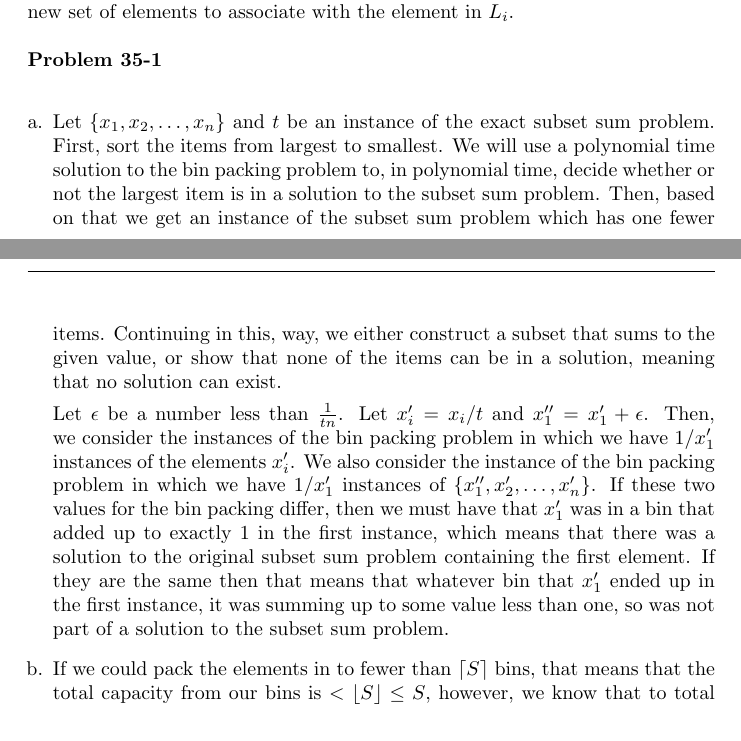
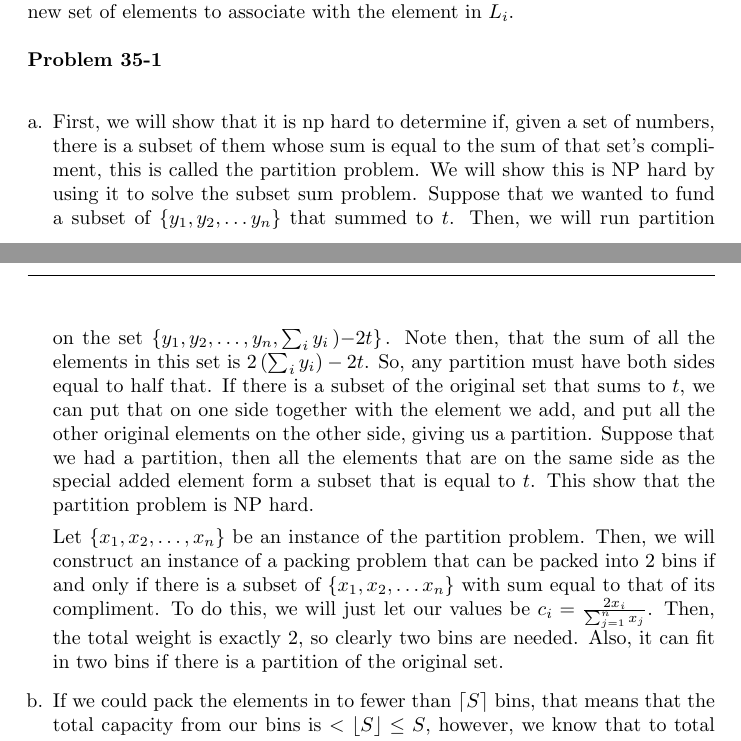
Before and after one commit to ajlohr270/CLRS_Solutions, a LaTeX document (Ch35.tex): two parts of pages 6 and 7 of 9, joined at a grey line, cut so that both start at the same text. Compiled offline with pdfLaTeX.

Commit message:
Fixed a part of one of the problems

```diff
--- a/Ch35.tex
+++ b/Ch35.tex
@@ -190,9 +190,16 @@ We can modify the procedure APPROX-SUBSET-SUM to actually report the subset corr
 
 \noindent\textbf{Problem 35-1}\\
 \begin{enumerate}[a.]
-\item Let $\{x_1,x_2,\ldots,x_n\}$ and $t$ be an instance of the exact subset sum problem. First, sort the items from largest to smallest. We will use a polynomial time solution to the bin packing problem to, in polynomial time, decide whether or not the largest item is in a solution to the subset sum problem. Then, based on that we get an instance of the subset sum problem which has one fewer items. Continuing in this, way, we either construct a subset that sums to the given value, or show that none of the items can be in a solution, meaning that no solution can exist.
+\item
+First, we will show that it is np hard to determine if, given a set of numbers, there is a subset of them whose sum is equal to the sum of that set's compliment, this is called the partition problem. We will show this is NP hard by using it to solve the subset sum problem. Suppose that we wanted to fund a subset of $\{y_1,y_2, \ldots y_n\}$ that summed to $t$. Then, we will run partition on the set $\{y_1,y_2,\ldots, y_n, \right(\sum_i y_i\left) - 2t\}$. Note then, that the sum of all the elements in this set is $2\left(\sum_i y_i \right) -2t$. So, any partition must have both sides equal to half that. If there is a subset of the original set that sums to $t$, we can put that on one side together with the element we add, and put all the other original elements on the other side, giving us a partition. Suppose that we had a partition, then all the elements that are on the same side as the special added element form a subset that is equal to $t$. This show that the partition problem is NP hard.
+
+Let $\{x_1,x_2,\ldots,x_n\}$ be an instance of the partition problem. Then, we will construct an instance of a packing problem that can be packed into 2 bins if and only if there is a subset of $\{x_1,x_2,\ldots x_n\}$ with sum equal to that of its compliment. To do this, we will just let our values be $c_i = \frac{2x_i}{\sum_{j=1}^n x_j}$. Then, the total weight is exactly 2, so clearly two bins are needed. Also, it can fit in two bins if there is a partition of the original set.
+
+\begin{comment}
+  First, sort the items from largest to smallest. We will use a polynomial time solution to the bin packing problem to, in polynomial time, decide whether or not the largest item is in a solution to the subset sum problem. Then, based on that we get an instance of the subset sum problem which has one fewer items. Continuing in this, way, we either construct a subset that sums to the given value, or show that none of the items can be in a solution, meaning that no solution can exist.
 
 Let $\epsilon$ be a number less than $\frac{1}{tn}$. Let $x_i' = x_i /t$ and $x_1'' = x_1' + \epsilon$. Then, we consider the instances of the bin packing problem in which we have $1/x_1'$ instances of the elements $x_i'$. We also consider the instance of the bin packing problem in which we have $1/x_1'$ instances of $\{x_1'', x_2',\ldots,x_n'\}$. If these two values for the bin packing differ, then we must have that $x_1'$ was in a bin that added up to exactly $1$ in the first instance, which means that there was a solution to the original subset sum problem containing the first element. If they are the same then that means that whatever bin that $x_1'$ ended up in the first instance, it was summing up to some value less than one, so was not part of a solution to the subset sum problem.
+\end{comment}
 \item
 If we could pack the elements in to fewer than $\lceil S \rceil$ bins, that means that the total capacity from our bins is $< \lfloor S \rfloor \le S$, however, we know that to total space needed to store the elements is $S$, so there is no way we could fit them in less than that amount of space.
 \item
```
